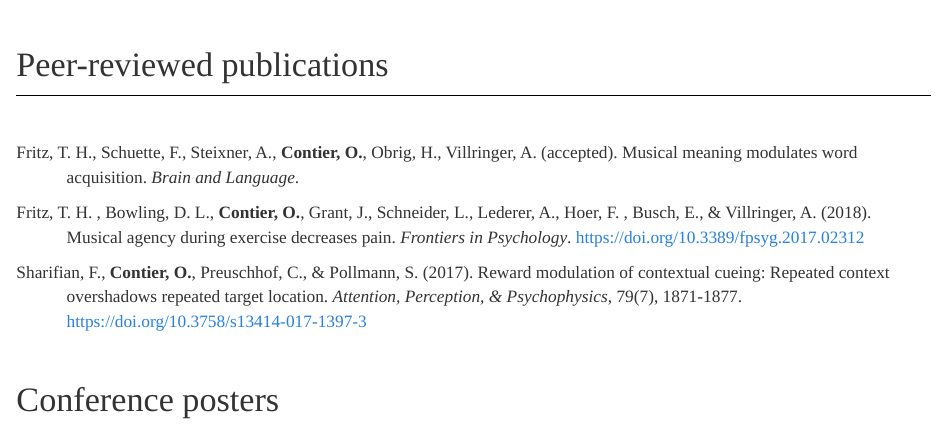
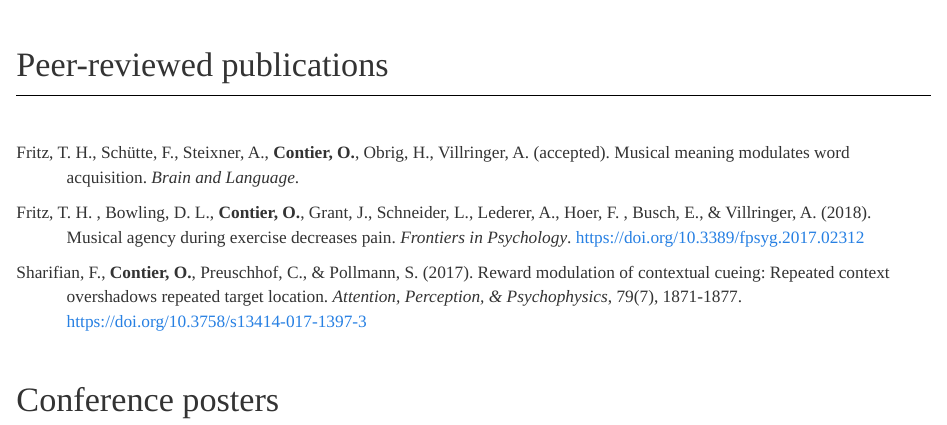
Before and after one commit to oliver-contier/personal, an R Markdown document (publications.Rmd): the page in a window 1100 px wide, from its top. Rendered offline with R 4.5, knitr and Pandoc, with nearby package versions.

Commit message:
ue in friedes last name

```diff
--- a/publications.Rmd
+++ b/publications.Rmd
@@ -9,7 +9,7 @@ output: html_document
 <br/>
 
 <p class="hangingindent">
-  Fritz, T. H., Schuette, F., Steixner, A., **Contier, O.**, Obrig, H., Villringer, A. (accepted). Musical meaning modulates word acquisition. *Brain and Language*.
+  Fritz, T. H., Schütte, F., Steixner, A., **Contier, O.**, Obrig, H., Villringer, A. (accepted). Musical meaning modulates word acquisition. *Brain and Language*.
 </p>
 
 <p class="hangingindent">
```
Also changed, not shown: 1 other file.
